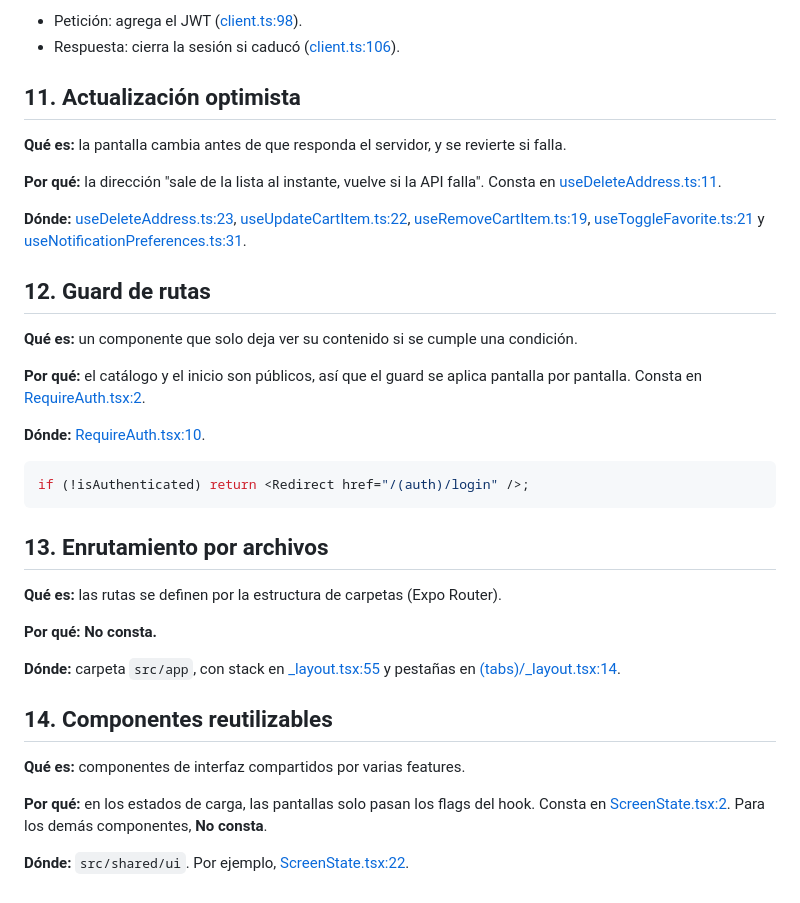
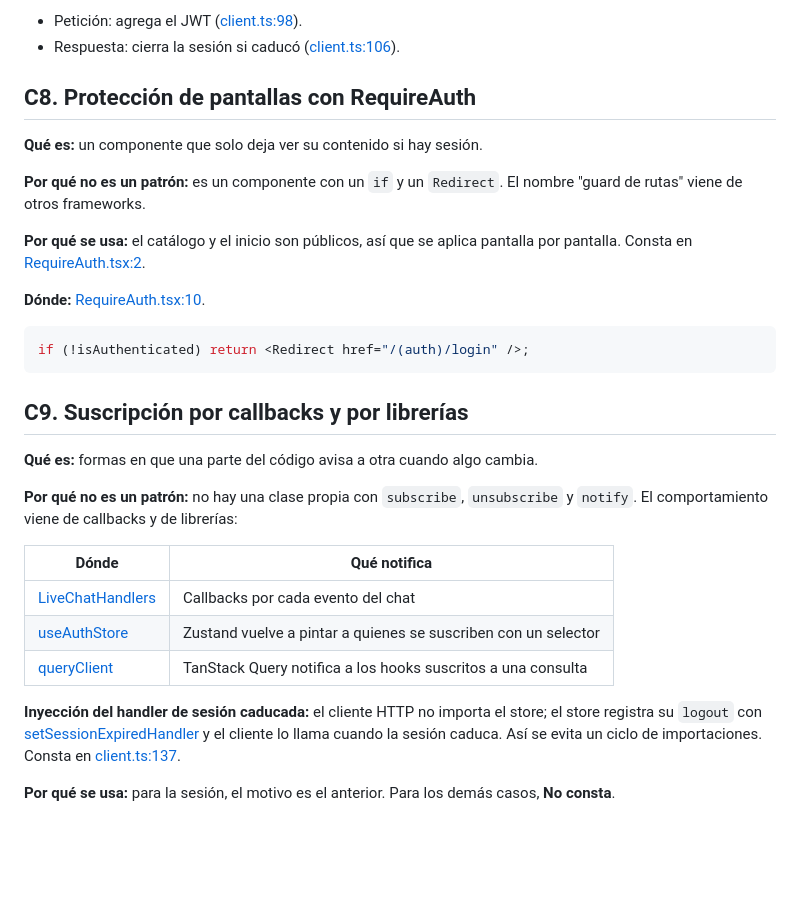
Before and after one commit to AngeloMtz/syscom-mobile, a Markdown page: docs/arquitectura/patrones-de-diseno.md, the part around one of its changes. GitHub-like rendering; blank space fills up the shorter version.

````diff
--- a/docs/arquitectura/patrones-de-diseno.md
+++ b/docs/arquitectura/patrones-de-diseno.md
@@ -196,19 +243,13 @@ El carrito no está en Zustand: vive en el servidor y se consulta con TanStack Q
 - Petición: agrega el JWT ([client.ts:98](../../src/shared/api/client.ts#L98)).
 - Respuesta: cierra la sesión si caducó ([client.ts:106](../../src/shared/api/client.ts#L106)).
 
-## 11. Actualización optimista
+## C8. Protección de pantallas con RequireAuth
 
-**Qué es:** la pantalla cambia antes de que responda el servidor, y se revierte si falla.
+**Qué es:** un componente que solo deja ver su contenido si hay sesión.
 
-**Por qué:** la dirección "sale de la lista al instante, vuelve si la API falla". Consta en [useDeleteAddress.ts:11](../../src/features/addresses/hooks/useDeleteAddress.ts#L11).
+**Por qué no es un patrón:** es un componente con un `if` y un `Redirect`. El nombre "guard de rutas" viene de otros frameworks.
 
-**Dónde:** [useDeleteAddress.ts:23](../../src/features/addresses/hooks/useDeleteAddress.ts#L23), [useUpdateCartItem.ts:22](../../src/features/cart/hooks/useUpdateCartItem.ts#L22), [useRemoveCartItem.ts:19](../../src/features/cart/hooks/useRemoveCartItem.ts#L19), [useToggleFavorite.ts:21](../../src/features/favorites/hooks/useToggleFavorite.ts#L21) y [useNotificationPreferences.ts:31](../../src/features/notifications/hooks/useNotificationPreferences.ts#L31).
-
-## 12. Guard de rutas
-
-**Qué es:** un componente que solo deja ver su contenido si se cumple una condición.
-
-**Por qué:** el catálogo y el inicio son públicos, así que el guard se aplica pantalla por pantalla. Consta en [RequireAuth.tsx:2](../../src/features/auth/components/RequireAuth.tsx#L2).
+**Por qué se usa:** el catálogo y el inicio son públicos, así que se aplica pantalla por pantalla. Consta en [RequireAuth.tsx:2](../../src/features/auth/components/RequireAuth.tsx#L2).
 
 **Dónde:** [RequireAuth.tsx:10](../../src/features/auth/components/RequireAuth.tsx#L10).
 
@@ -216,18 +257,18 @@ El carrito no está en Zustand: vive en el servidor y se consulta con TanStack Q
 if (!isAuthenticated) return <Redirect href="/(auth)/login" />;
 ```
 
-## 13. Enrutamiento por archivos
+## C9. Suscripción por callbacks y por librerías
 
-**Qué es:** las rutas se definen por la estructura de carpetas (Expo Router).
+**Qué es:** formas en que una parte del código avisa a otra cuando algo cambia.
 
-**Por qué:** **No consta.**
+**Por qué no es un patrón:** no hay una clase propia con `subscribe`, `unsubscribe` y `notify`. El comportamiento viene de callbacks y de librerías:
 
-**Dónde:** carpeta `src/app`, con stack en [_layout.tsx:55](../../src/app/_layout.tsx#L55) y pestañas en [(tabs)/_layout.tsx:14](<../../src/app/(tabs)/_layout.tsx#L14>).
+| Dónde | Qué notifica |
+|---|---|
+| [LiveChatHandlers](../../src/features/chatbot/liveChat/liveChatGateway.ts#L17) | Callbacks por cada evento del chat |
+| [useAuthStore](../../src/shared/store/authStore.ts#L23) | Zustand vuelve a pintar a quienes se suscriben con un selector |
+| [queryClient](../../src/shared/api/queryClient.ts#L5) | TanStack Query notifica a los hooks suscritos a una consulta |
 
-## 14. Componentes reutilizables
+**Inyección del handler de sesión caducada:** el cliente HTTP no importa el store; el store registra su `logout` con [setSessionExpiredHandler](../../src/shared/store/authStore.ts#L55) y el cliente lo llama cuando la sesión caduca. Así se evita un ciclo de importaciones. Consta en [client.ts:137](../../src/shared/api/client.ts#L137).
 
-**Qué es:** componentes de interfaz compartidos por varias features.
-
-**Por qué:** en los estados de carga, las pantallas solo pasan los flags del hook. Consta en [ScreenState.tsx:2](../../src/shared/ui/ScreenState.tsx#L2). Para los demás componentes, **No consta**.
-
-**Dónde:** `src/shared/ui`. Por ejemplo, [ScreenState.tsx:22](../../src/shared/ui/ScreenState.tsx#L22).
+**Por qué se usa:** para la sesión, el motivo es el anterior. Para los demás casos, **No consta**.
````
Also changed, not shown: other parts of docs/arquitectura/patrones-de-diseno.md (+102 -55 lines).
